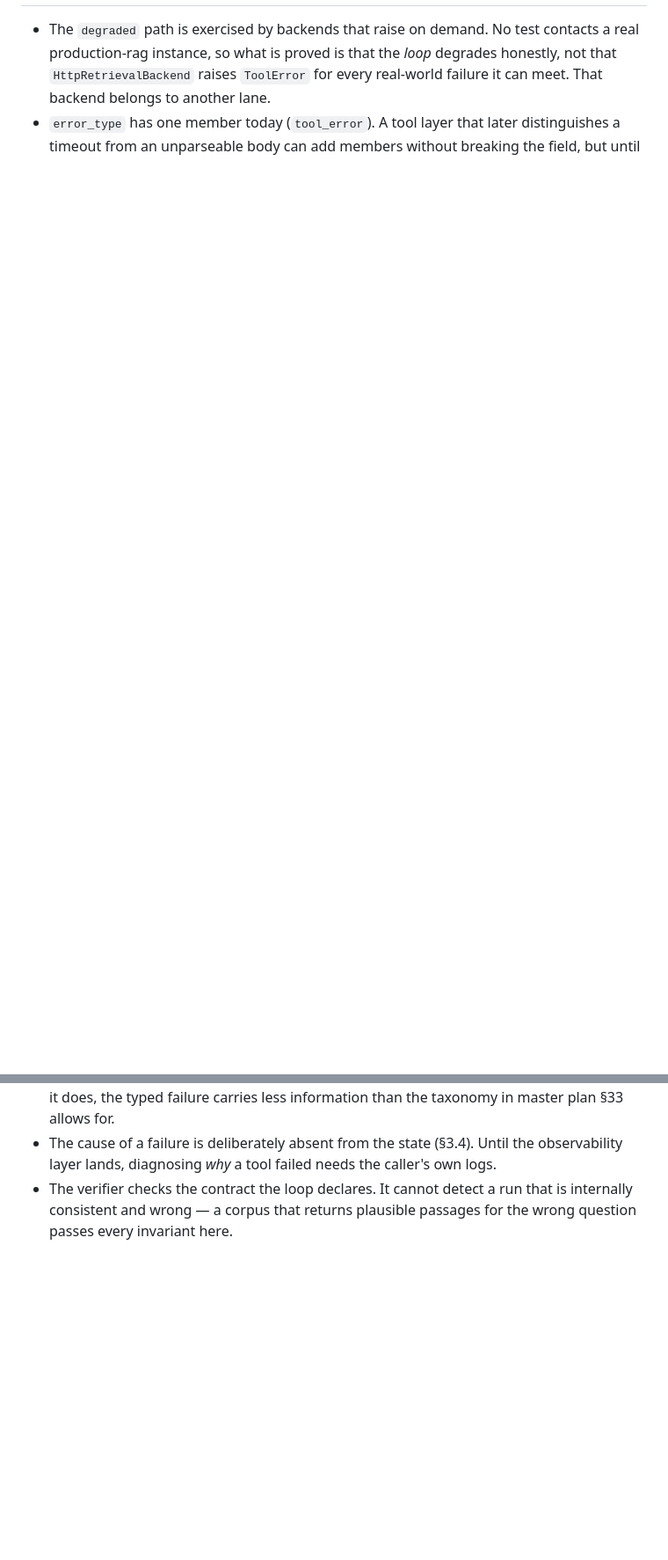
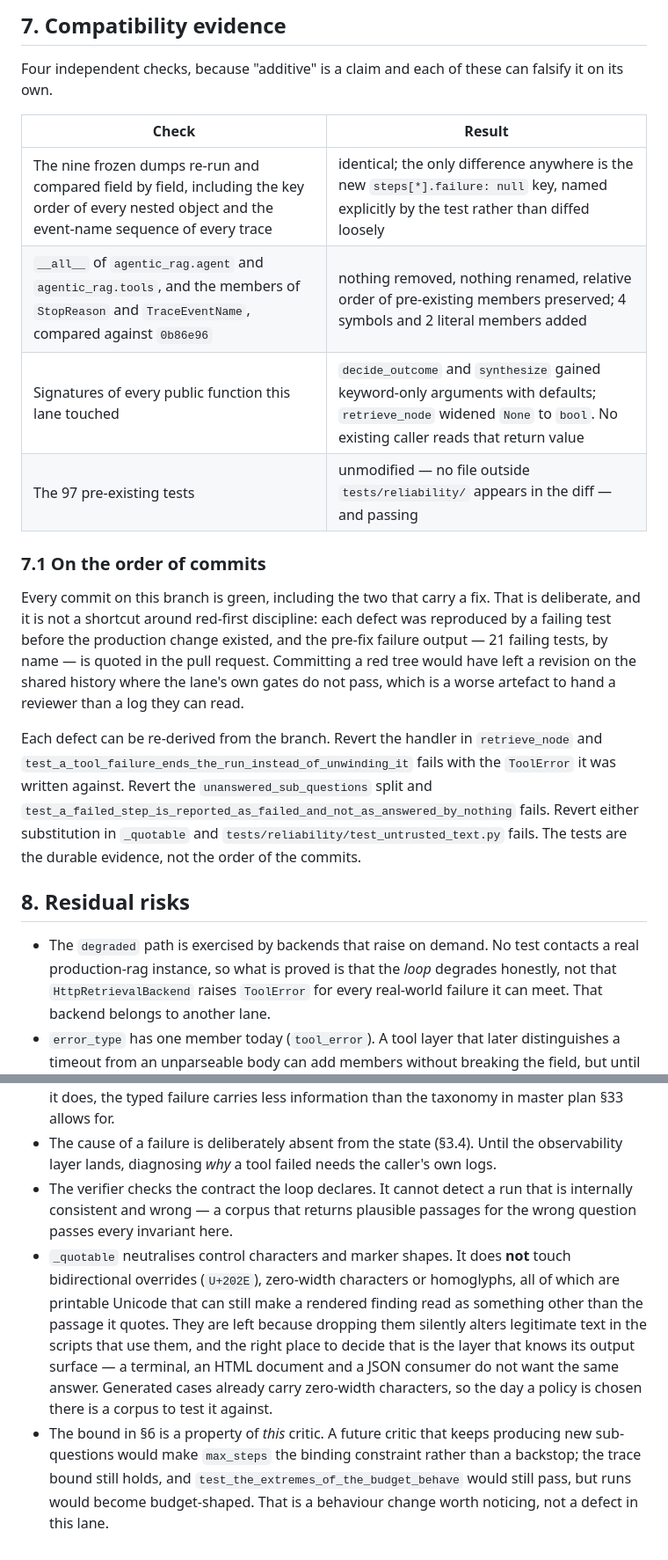
Before and after one commit to pabloalvarez99/agentic-rag-research, a Markdown page: docs/workstreams/a4-core-reliability.md, 2 parts joined by grey strips. Shown at 88% size. Rendered like a GitHub page; blank space fills up the shorter version.

```diff
--- a/docs/workstreams/a4-core-reliability.md
+++ b/docs/workstreams/a4-core-reliability.md
@@ -177,3 +208,31 @@ by a stopwatch is a bound that fails on a loaded machine.
+## 7. Compatibility evidence
+
+Four independent checks, because "additive" is a claim and each of these can falsify it on its own.
+
+| Check | Result |
+|-------|--------|
+| The nine frozen dumps re-run and compared field by field, including the key order of every nested object and the event-name sequence of every trace | identical; the only difference anywhere is the new `steps[*].failure: null` key, named explicitly by the test rather than diffed loosely |
+| `__all__` of `agentic_rag.agent` and `agentic_rag.tools`, and the members of `StopReason` and `TraceEventName`, compared against `0b86e96` | nothing removed, nothing renamed, relative order of pre-existing members preserved; 4 symbols and 2 literal members added |
+| Signatures of every public function this lane touched | `decide_outcome` and `synthesize` gained keyword-only arguments with defaults; `retrieve_node` widened `None` to `bool`. No existing caller reads that return value |
+| The 97 pre-existing tests | unmodified — no file outside `tests/reliability/` appears in the diff — and passing |
+
+### 7.1 On the order of commits
+
+Every commit on this branch is green, including the two that carry a fix. That is deliberate, and it
+is not a shortcut around red-first discipline: each defect was reproduced by a failing test before
+the production change existed, and the pre-fix failure output — 21 failing tests, by name — is
+quoted in the pull request. Committing a red tree would have left a revision on the shared history
+where the lane's own gates do not pass, which is a worse artefact to hand a reviewer than a log they
+can read.
+
+Each defect can be re-derived from the branch. Revert the handler in `retrieve_node` and
+`test_a_tool_failure_ends_the_run_instead_of_unwinding_it` fails with the `ToolError` it was written
+against. Revert the `unanswered_sub_questions` split and
+`test_a_failed_step_is_reported_as_failed_and_not_as_answered_by_nothing` fails. Revert either
+substitution in `_quotable` and `tests/reliability/test_untrusted_text.py` fails. The tests are the
+durable evidence, not the order of the commits.
+
+## 8. Residual risks
 
 - The `degraded` path is exercised by backends that raise on demand. No test contacts a real
   production-rag instance, so what is proved is that the *loop* degrades honestly, not that
@@ -187,3 +246,14 @@ by a stopwatch is a bound that fails on a loaded machine.
 - The verifier checks the contract the loop declares. It cannot detect a run that is internally
   consistent and wrong — a corpus that returns plausible passages for the wrong question passes
   every invariant here.
+- `_quotable` neutralises control characters and marker shapes. It does **not** touch bidirectional
+  overrides (`U+202E`), zero-width characters or homoglyphs, all of which are printable Unicode that
+  can still make a rendered finding read as something other than the passage it quotes. They are
+  left because dropping them silently alters legitimate text in the scripts that use them, and the
+  right place to decide that is the layer that knows its output surface — a terminal, an HTML
+  document and a JSON consumer do not want the same answer. Generated cases already carry
+  zero-width characters, so the day a policy is chosen there is a corpus to test it against.
+- The bound in §6 is a property of *this* critic. A future critic that keeps producing new
+  sub-questions would make `max_steps` the binding constraint rather than a backstop; the trace
+  bound still holds, and `test_the_extremes_of_the_budget_behave` would still pass, but runs would
+  become budget-shaped. That is a behaviour change worth noticing, not a defect in this lane.
```
Also changed, not shown: other parts of docs/workstreams/a4-core-reliability.md (+38 -7 lines).
